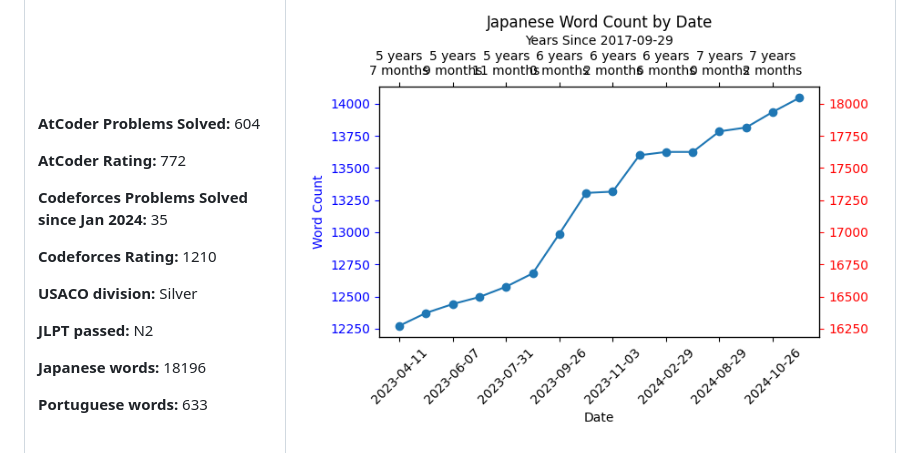
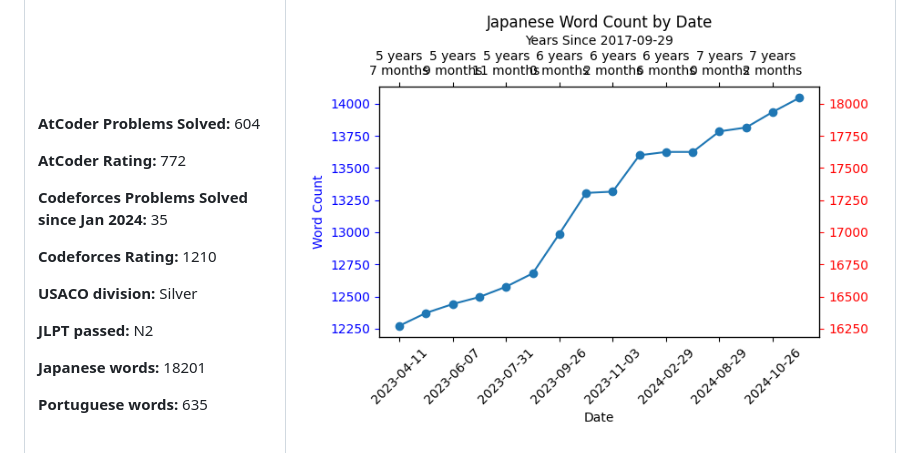
Before and after one commit to isym444/isym444, a Markdown page: README.md, the part around the change. Rendered like a GitHub page.

Commit message:
Updated stats

```diff
--- a/README.md
+++ b/README.md
@@ -81,9 +81,9 @@ I am a Mexican-British medical doctor and aspiring software engineer. I have rec
 
 **JLPT passed:** N2
 
-**Japanese words:** 18196
+**Japanese words:** 18201
 
-**Portuguese words:** 633
+**Portuguese words:** 635
 
 </td>
 <td>
```
Also changed, not shown: graph_PT.png.
